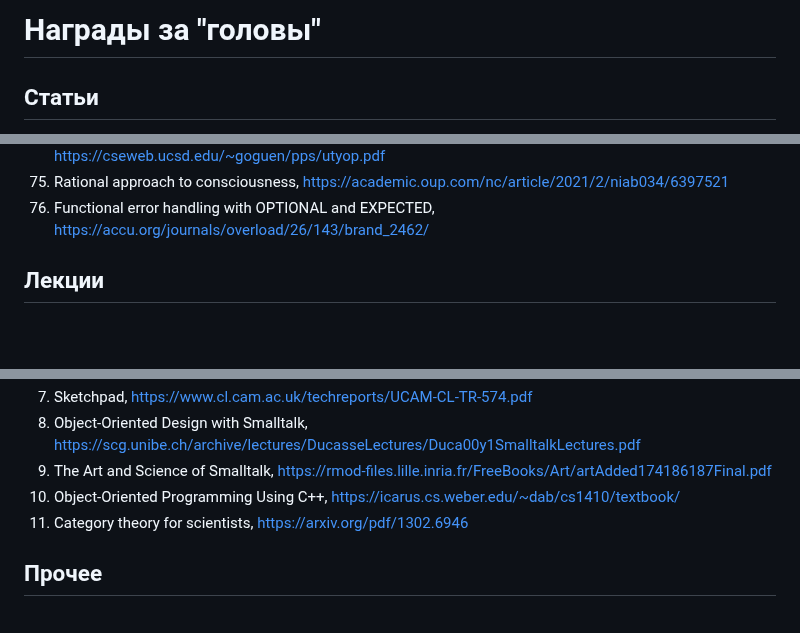
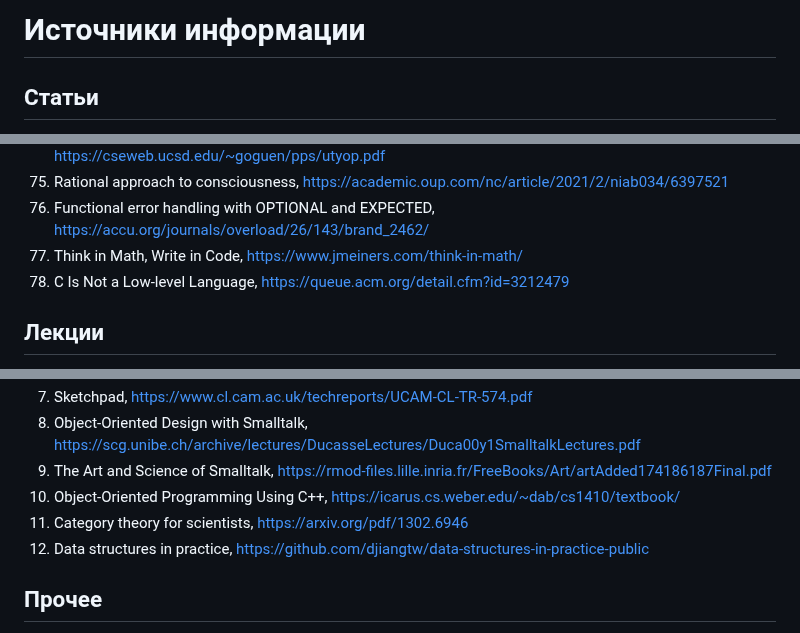
Before and after one commit to AbsoluteVirtue/fcim_poo_21.6, a Markdown page: README.md, 3 parts joined by grey strips. GitHub-like rendering; blank space fills up the shorter version.

Commit message:
new links

```diff
--- a/README.md
+++ b/README.md
@@ -1,5 +1,4 @@
-# Награды за "головы"
-
+# Источники информации
 ## Статьи
 1. Laptop multitasking hinders classroom learning for both users and nearby peers,
 https://www.sciencedirect.com/science/article/pii/S0360131512002254
@@ -79,6 +78,8 @@ https://journals.sagepub.com/doi/abs/10.1177/0956797614524581
 74. Higher order functions considered unnecessary for higher order programming, https://cseweb.ucsd.edu/~goguen/pps/utyop.pdf
 75. Rational approach to consciousness, https://academic.oup.com/nc/article/2021/2/niab034/6397521
 76. Functional error handling with OPTIONAL and EXPECTED, https://accu.org/journals/overload/26/143/brand_2462/
+77. Think in Math, Write in Code, https://www.jmeiners.com/think-in-math/
+78. C Is Not a Low-level Language, https://queue.acm.org/detail.cfm?id=3212479
 
 ## Лекции
 1. Move semantics, https://www.youtube.com/watch?v=vLinb2fgkHk
@@ -189,6 +190,7 @@ https://journals.sagepub.com/doi/abs/10.1177/0956797614524581
 9. The Art and Science of Smalltalk, https://rmod-files.lille.inria.fr/FreeBooks/Art/artAdded174186187Final.pdf
 10. Object-Oriented Programming Using C++, https://icarus.cs.weber.edu/~dab/cs1410/textbook/
 11. Category theory for scientists, https://arxiv.org/pdf/1302.6946
+12. Data structures in practice, https://github.com/djiangtw/data-structures-in-practice-public
 
 ## Прочее
 1. Advent of Compiler Optimisations 2025, https://www.youtube.com/playlist?list=PL2HVqYf7If8cY4wLk7JUQ2f0JXY_xMQm2
```
